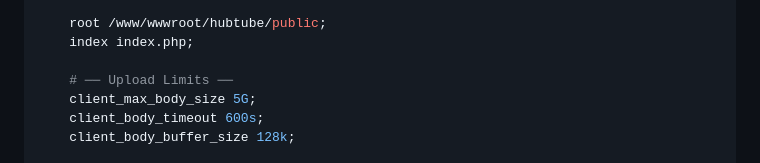
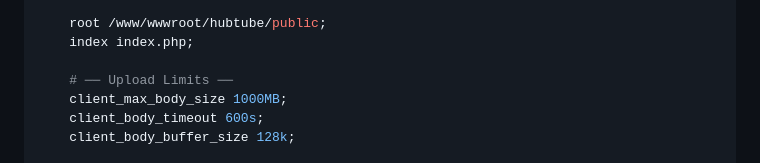
Before and after one commit to wyatts97/Hubtube, a Markdown page: PANEL-DEPLOY.md, the part around the change. Drawn GitHub-style.

```diff
--- a/PANEL-DEPLOY.md
+++ b/PANEL-DEPLOY.md
@@ -304,7 +304,7 @@ server {
     index index.php;
 
     # ── Upload Limits ──
-    client_max_body_size 5G;
+    client_max_body_size 1000MB;
     client_body_timeout 600s;
     client_body_buffer_size 128k;
 
```
